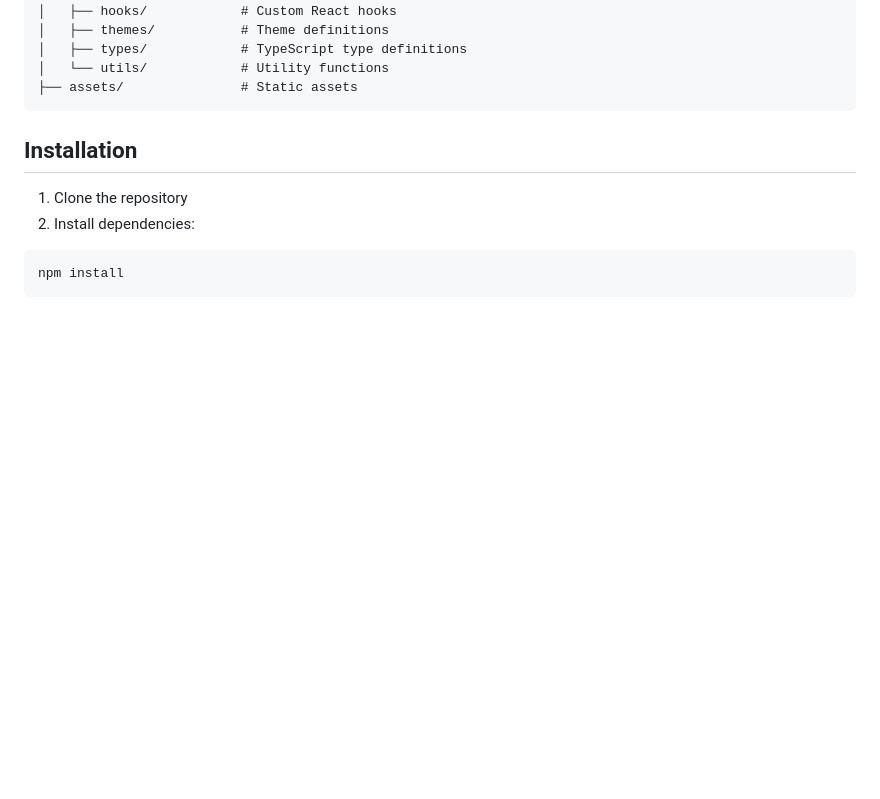
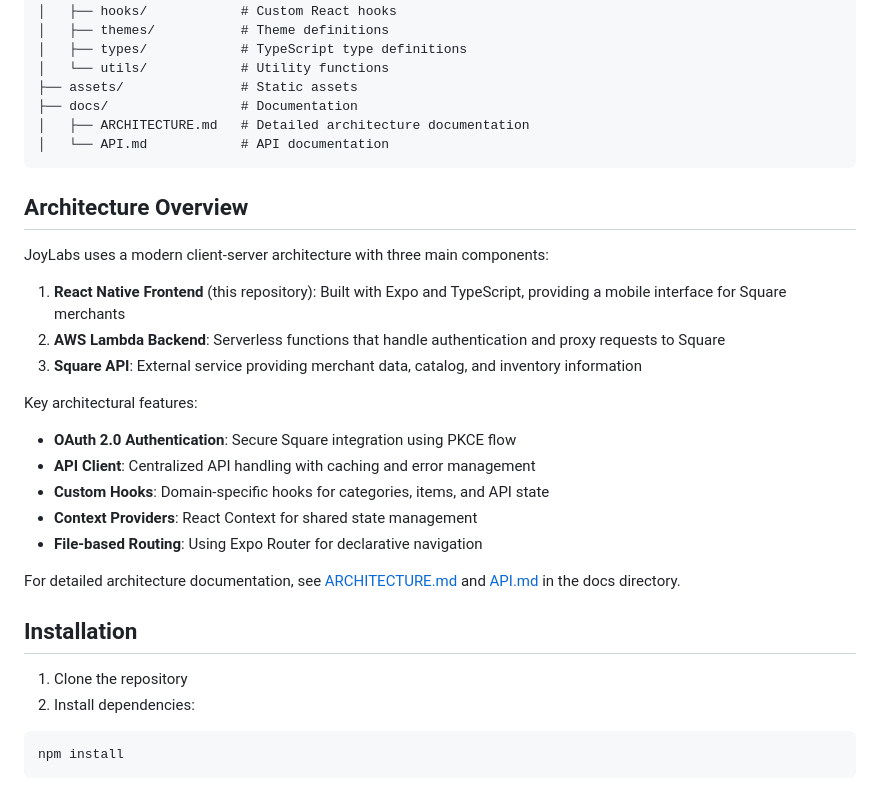
Before and after one commit to withjoylabs/joylabs-catalogue-app, a Markdown page: README.md, the part around the change. Rendered like a GitHub page; blank space fills up the shorter version.

Commit message:
Add comprehensive documentation: ARCHITECTURE.md, API.md, and README updates

````diff
--- a/README.md
+++ b/README.md
@@ -49,7 +49,28 @@ joylabs/
 │   ├── types/            # TypeScript type definitions
 │   └── utils/            # Utility functions
 ├── assets/               # Static assets
+├── docs/                 # Documentation
+│   ├── ARCHITECTURE.md   # Detailed architecture documentation
+│   └── API.md            # API documentation
 ```
+
+## Architecture Overview
+
+JoyLabs uses a modern client-server architecture with three main components:
+
+1. **React Native Frontend** (this repository): Built with Expo and TypeScript, providing a mobile interface for Square merchants
+2. **AWS Lambda Backend**: Serverless functions that handle authentication and proxy requests to Square
+3. **Square API**: External service providing merchant data, catalog, and inventory information
+
+Key architectural features:
+
+- **OAuth 2.0 Authentication**: Secure Square integration using PKCE flow
+- **API Client**: Centralized API handling with caching and error management
+- **Custom Hooks**: Domain-specific hooks for categories, items, and API state
+- **Context Providers**: React Context for shared state management
+- **File-based Routing**: Using Expo Router for declarative navigation
+
+For detailed architecture documentation, see [ARCHITECTURE.md](docs/ARCHITECTURE.md) and [API.md](docs/API.md) in the docs directory.
 
 ## Installation
 
````
Also changed, not shown: docs/API.md (added, +229 -0 lines), docs/ARCHITECTURE.md (added, +140 -0 lines).
